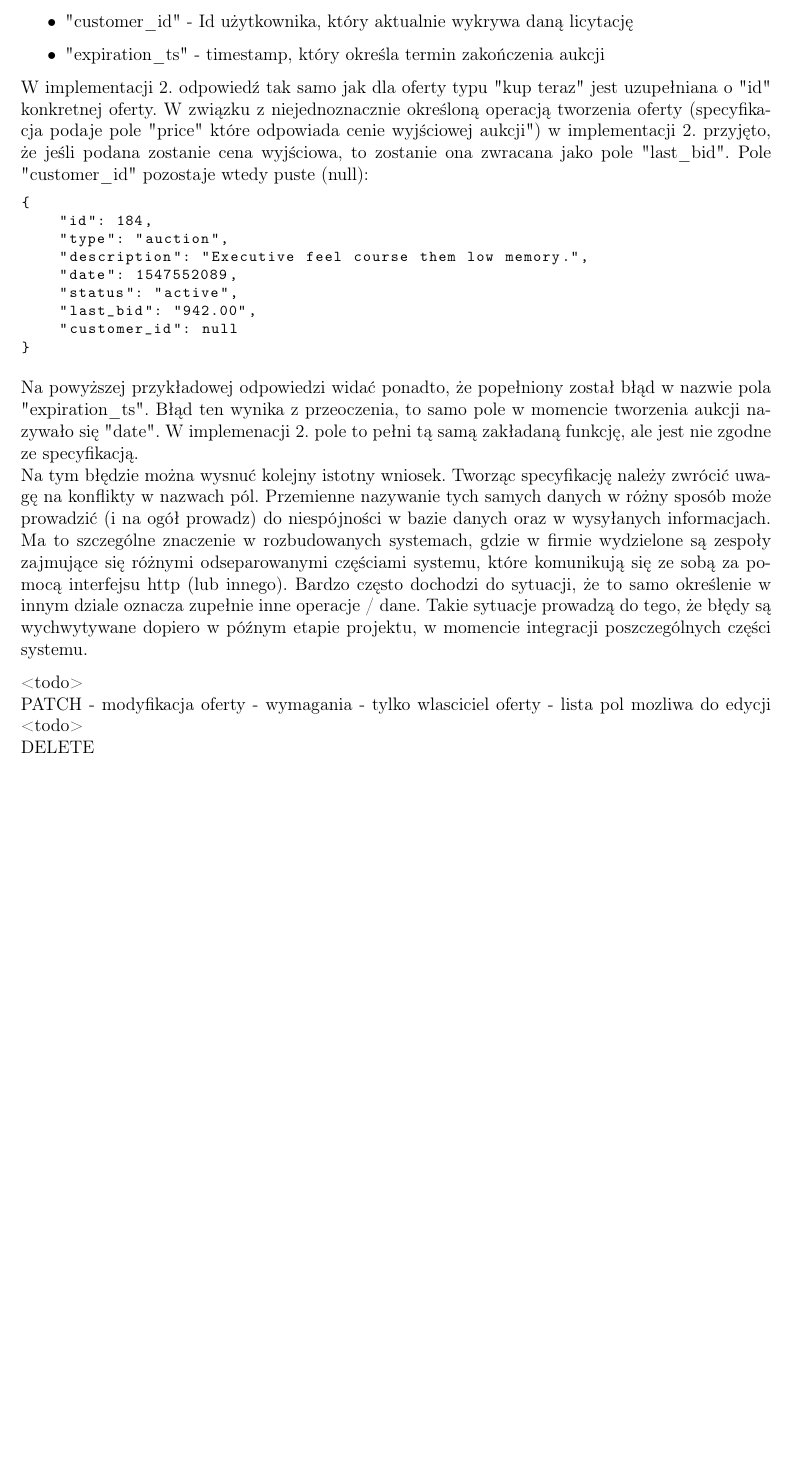
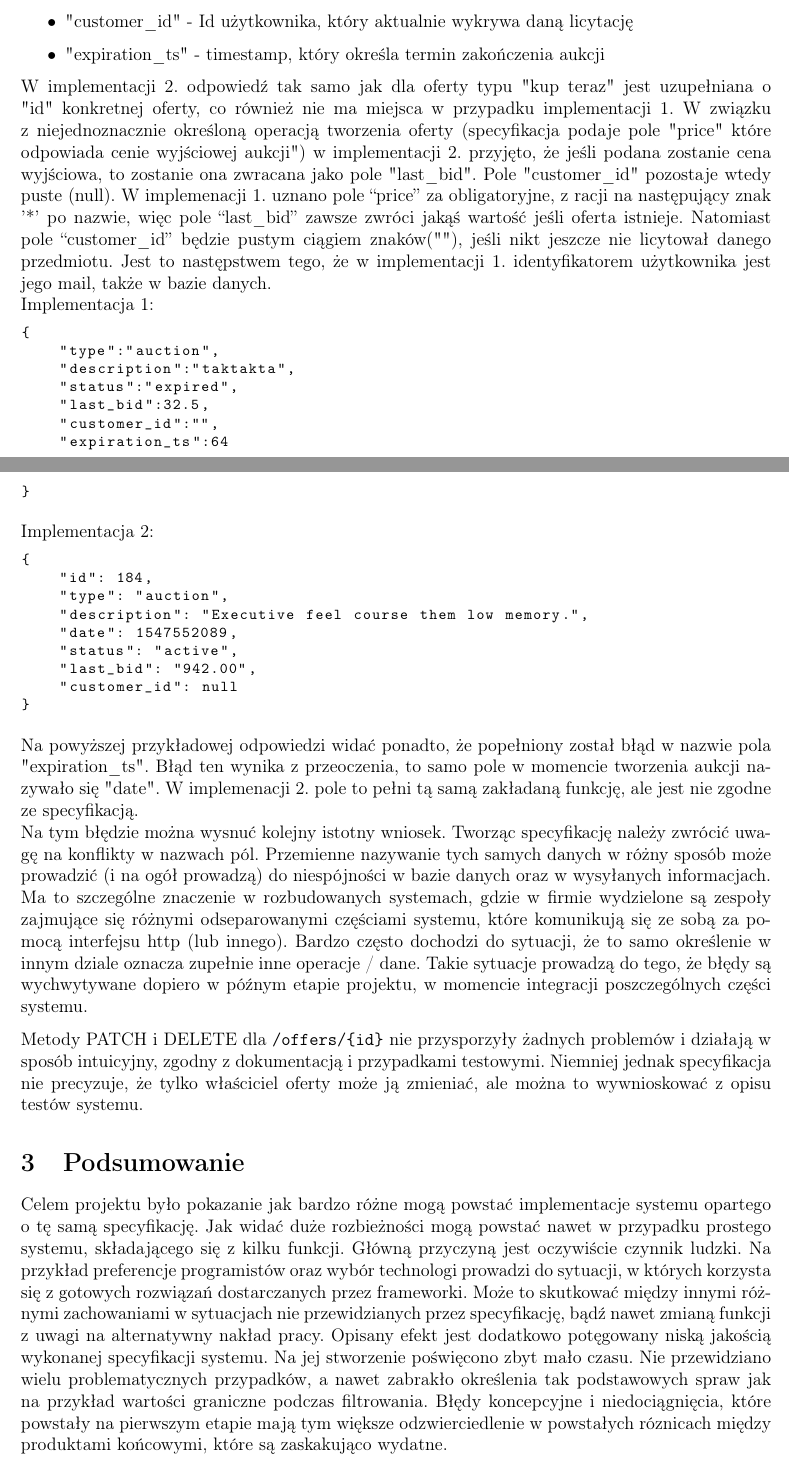
Before and after one commit to sbag13/FTC, a LaTeX document (dokumentacja/doc.tex): part of page 7 of 10 before the commit and two parts of pages 7 and 8 of 11 after it, the two joined at a grey line, cut so that both start at the same text, the shorter picture padded with empty space. Compiled offline with pdfLaTeX.

Commit message:
my work here is done ~Szymon

```diff
--- a/dokumentacja/doc.tex
+++ b/dokumentacja/doc.tex
@@ -257,8 +261,19 @@ Dla oferty typu "aukcja" specyfikacja podaje wymagane pola:
     \item "expiration\_ts" - timestamp, który określa termin zakończenia aukcji
 \end{itemize}
 
-
-W implementacji 2. odpowiedź tak samo jak dla oferty typu "kup teraz" jest uzupełniana o "id" konkretnej oferty. W związku z niejednoznacznie określoną operacją tworzenia oferty (specyfikacja podaje pole "price" które odpowiada cenie wyjściowej aukcji") w implementacji 2. przyjęto, że jeśli podana zostanie cena wyjściowa, to zostanie ona zwracana jako pole "last\_bid". Pole "customer\_id" pozostaje wtedy puste (null):
+W implementacji 2. odpowiedź tak samo jak dla oferty typu "kup teraz" jest uzupełniana o "id" konkretnej oferty, co również nie ma miejsca w przypadku implementacji 1. W związku z niejednoznacznie określoną operacją tworzenia oferty (specyfikacja podaje pole "price" które odpowiada cenie wyjściowej aukcji") w implementacji 2. przyjęto, że jeśli podana zostanie cena wyjściowa, to zostanie ona zwracana jako pole "last\_bid". Pole "customer\_id" pozostaje wtedy puste (null). W implemenacji 1. uznano pole ``price'' za obligatoryjne, z racji na następujący znak '*' po nazwie, więc pole ``last\_bid'' zawsze zwróci jakąś wartość jeśli oferta istnieje. Natomiast pole ``customer\_id'' będzie pustym ciągiem znaków(""), jeśli nikt jeszcze nie licytował danego przedmiotu. Jest to następstwem tego, że w implementacji 1. identyfikatorem użytkownika jest jego mail, także w bazie danych.\\
+Implementacja 1:
+\begin{lstlisting}
+{
+    "type":"auction",
+    "description":"taktakta",
+    "status":"expired",
+    "last_bid":32.5,
+    "customer_id":"",
+    "expiration_ts":64
+}
+\end{lstlisting}
+Implementacja 2:
 \begin{lstlisting}
 {
     "id": 184,
@@ -270,19 +285,17 @@ W implementacji 2. odpowiedź tak samo jak dla oferty typu "kup teraz" jest uzup
     "customer_id": null
 }
 \end{lstlisting}
+
 Na powyższej przykładowej odpowiedzi widać ponadto, że popełniony został błąd w nazwie pola "expiration\_ts". Błąd ten wynika z przeoczenia, to samo pole w momencie tworzenia aukcji nazywało się "date". W implemenacji 2. pole to pełni tą samą zakładaną funkcję, ale jest nie zgodne ze specyfikacją. \\
-Na tym błędzie można wysnuć kolejny istotny wniosek. Tworząc specyfikację należy zwrócić uwagę na konflikty w nazwach pól. Przemienne nazywanie tych samych danych w różny sposób może prowadzić (i na ogół prowadz) do niespójności w bazie danych oraz w wysyłanych informacjach. Ma to szczególne znaczenie w rozbudowanych systemach, gdzie w firmie wydzielone są zespoły zajmujące się różnymi odseparowanymi częściami systemu, które komunikują się ze sobą za pomocą interfejsu http (lub innego). Bardzo często dochodzi do sytuacji, że to samo określenie w innym dziale oznacza zupełnie inne operacje / dane. Takie sytuacje prowadzą do tego, że błędy są wychwytywane dopiero w późnym etapie projektu, w momencie integracji poszczególnych części systemu.
+Na tym błędzie można wysnuć kolejny istotny wniosek. Tworząc specyfikację należy zwrócić uwagę na konflikty w nazwach pól. Przemienne nazywanie tych samych danych w różny sposób może prowadzić (i na ogół prowadzą) do niespójności w bazie danych oraz w wysyłanych informacjach. Ma to szczególne znaczenie w rozbudowanych systemach, gdzie w firmie wydzielone są zespoły zajmujące się różnymi odseparowanymi częściami systemu, które komunikują się ze sobą za pomocą interfejsu http (lub innego). Bardzo często dochodzi do sytuacji, że to samo określenie w innym dziale oznacza zupełnie inne operacje / dane. Takie sytuacje prowadzą do tego, że błędy są wychwytywane dopiero w późnym etapie projektu, w momencie integracji poszczególnych części systemu.
 
-
-<todo> \\
-PATCH - modyfikacja oferty
-- wymagania - tylko wlasciciel oferty
-- lista pol mozliwa do edycji
-<todo> \\
-DELETE
-
+Metody PATCH i DELETE dla \texttt{/offers/\{id\}} nie przysporzyły żadnych problemów i działają w sposób intuicyjny, zgodny z dokumentacją i przypadkami testowymi. Niemniej jednak specyfikacja nie precyzuje, że tylko właściciel oferty może ją zmieniać, ale można to wywnioskować z opisu testów systemu.
 
 \section{Podsumowanie}
+
+Celem projektu było pokazanie jak bardzo różne mogą powstać implementacje systemu opartego o tę samą specyfikację. Jak widać duże rozbieżności mogą powstać nawet w przypadku prostego systemu, składającego się z kilku funkcji. Główną przyczyną jest oczywiście czynnik ludzki. Na przykład preferencje programistów oraz wybór technologi prowadzi do sytuacji, w których korzysta się z gotowych rozwiązań dostarczanych przez frameworki. Może to skutkować między innymi różnymi zachowaniami w sytuacjach nie przewidzianych przez specyfikację, bądź nawet zmianą funkcji z uwagi na alternatywny nakład pracy. Opisany efekt jest dodatkowo potęgowany niską jakością wykonanej specyfikacji systemu. Na jej stworzenie poświęcono zbyt mało czasu. Nie przewidziano wielu problematycznych przypadków, a nawet zabrakło określenia tak podstawowych spraw jak na przykład wartości graniczne podczas filtrowania. Błędy koncepcyjne i niedociągnięcia, które powstały na pierwszym etapie mają tym większe odzwierciedlenie w powstałych róznicach między produktami końcowymi, które są zaskakująco wydatne.
+
+\newpage
 
 \begin{thebibliography}{9}
 
```
Also changed, not shown: dokumentacja/doc.pdf, dokumentacja/doc.tex (26 more changed lines), 7 other files.
